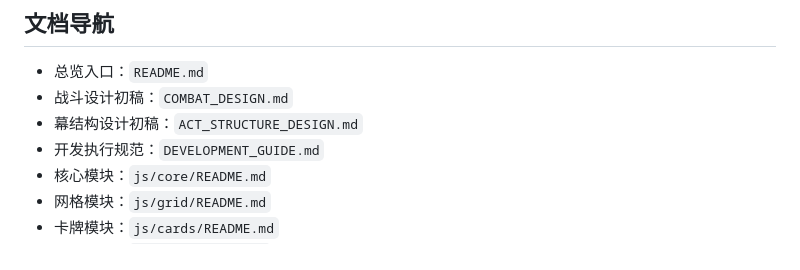
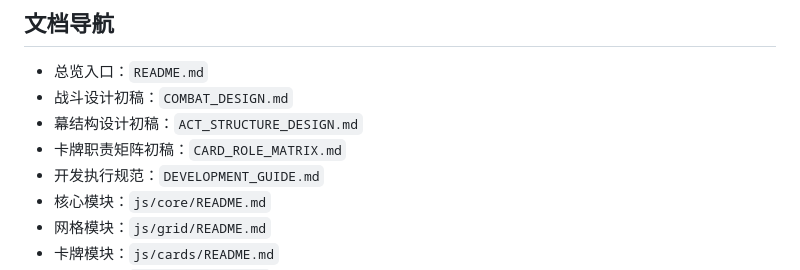
Before and after one commit to JourneyHans/MBProj, a Markdown page: ROADMAP.md, the part around the change. Rendered like a GitHub page.

```diff
--- a/ROADMAP.md
+++ b/ROADMAP.md
@@ -154,6 +154,7 @@ Phase 5: ░░░░░░░░░░░░░░░░░░░░   0%  📋
 - 总览入口：`README.md`
 - 战斗设计初稿：`COMBAT_DESIGN.md`
 - 幕结构设计初稿：`ACT_STRUCTURE_DESIGN.md`
+- 卡牌职责矩阵初稿：`CARD_ROLE_MATRIX.md`
 - 开发执行规范：`DEVELOPMENT_GUIDE.md`
 - 核心模块：`js/core/README.md`
 - 网格模块：`js/grid/README.md`
```
Also changed, not shown: CARD_ROLE_MATRIX.md (added, +185 -0 lines), RELEASE_NOTES.md (+1 -0 lines).
